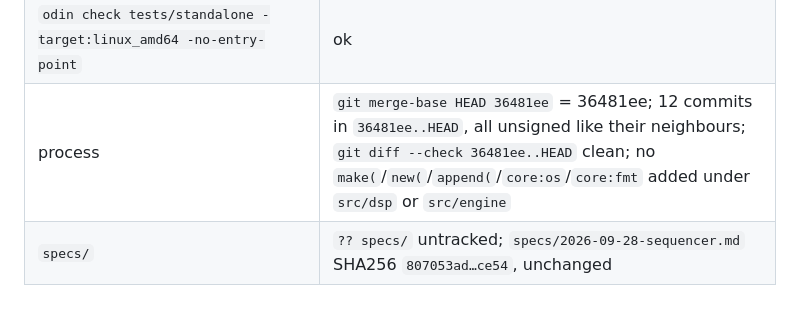
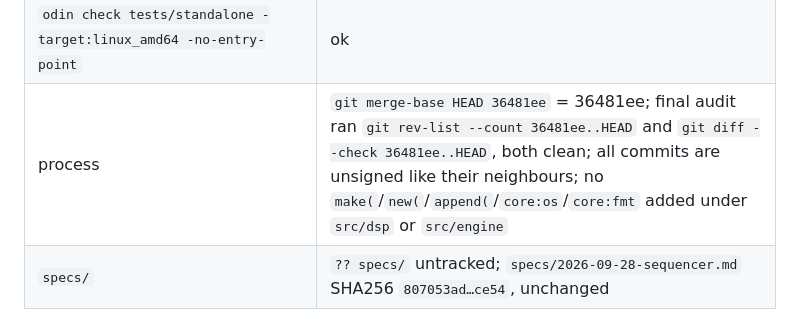
Before and after one commit to mauro-moreno/quesynth, a Markdown page: docs/synth1-behavior-errors.md, the part around the change. GitHub-like rendering.

Commit message:
Make behavior audit count reproducible
Assistant-model: GPT-5.6 Luna
Assistant-workflow: goal (run 610ca2c3-1c16-49a8-ac10-3b180a815061)
Assistant-duration: unmeasured converged, estimated 1-2h
Assistant-verification: git diff --check passed: replaced a stale literal commit count with reproducible audit commands

```diff
--- a/docs/synth1-behavior-errors.md
+++ b/docs/synth1-behavior-errors.md
@@ -620,7 +620,7 @@ logs are build/behavior/gate-*.log.
 | `pwsh tools/build-vst3.ps1` + `tools/vst3host` on the staged bundle | OK, peak 0.090877 |
 | `odin check hosts/au -no-entry-point -target:darwin_arm64` (editor on and off) | ok (type check only; AU build, auval and pluginval need macOS) |
 | `odin check tests/standalone -target:linux_amd64 -no-entry-point` | ok |
-| process | `git merge-base HEAD 36481ee` = 36481ee; 12 commits in `36481ee..HEAD`, all unsigned like their neighbours; `git diff --check 36481ee..HEAD` clean; no `make(`/`new(`/`append(`/`core:os`/`core:fmt` added under `src/dsp` or `src/engine` |
+| process | `git merge-base HEAD 36481ee` = 36481ee; final audit ran `git rev-list --count 36481ee..HEAD` and `git diff --check 36481ee..HEAD`, both clean; all commits are unsigned like their neighbours; no `make(`/`new(`/`append(`/`core:os`/`core:fmt` added under `src/dsp` or `src/engine` |
 | `specs/` | `?? specs/` untracked; `specs/2026-09-28-sequencer.md` SHA256 `807053ad…ce54`, unchanged |
 
 ## Parent host and browser validation (P10)
```
